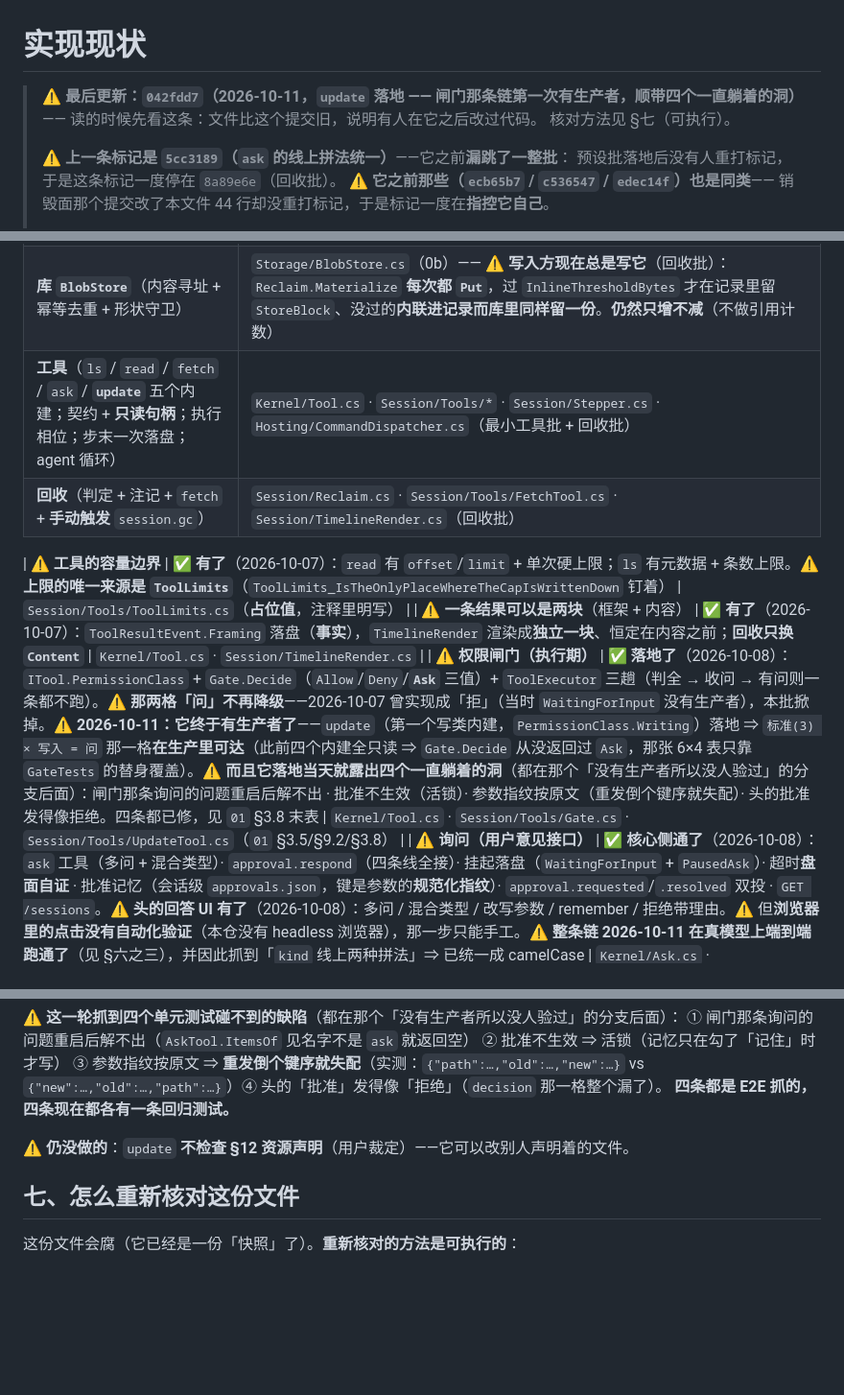
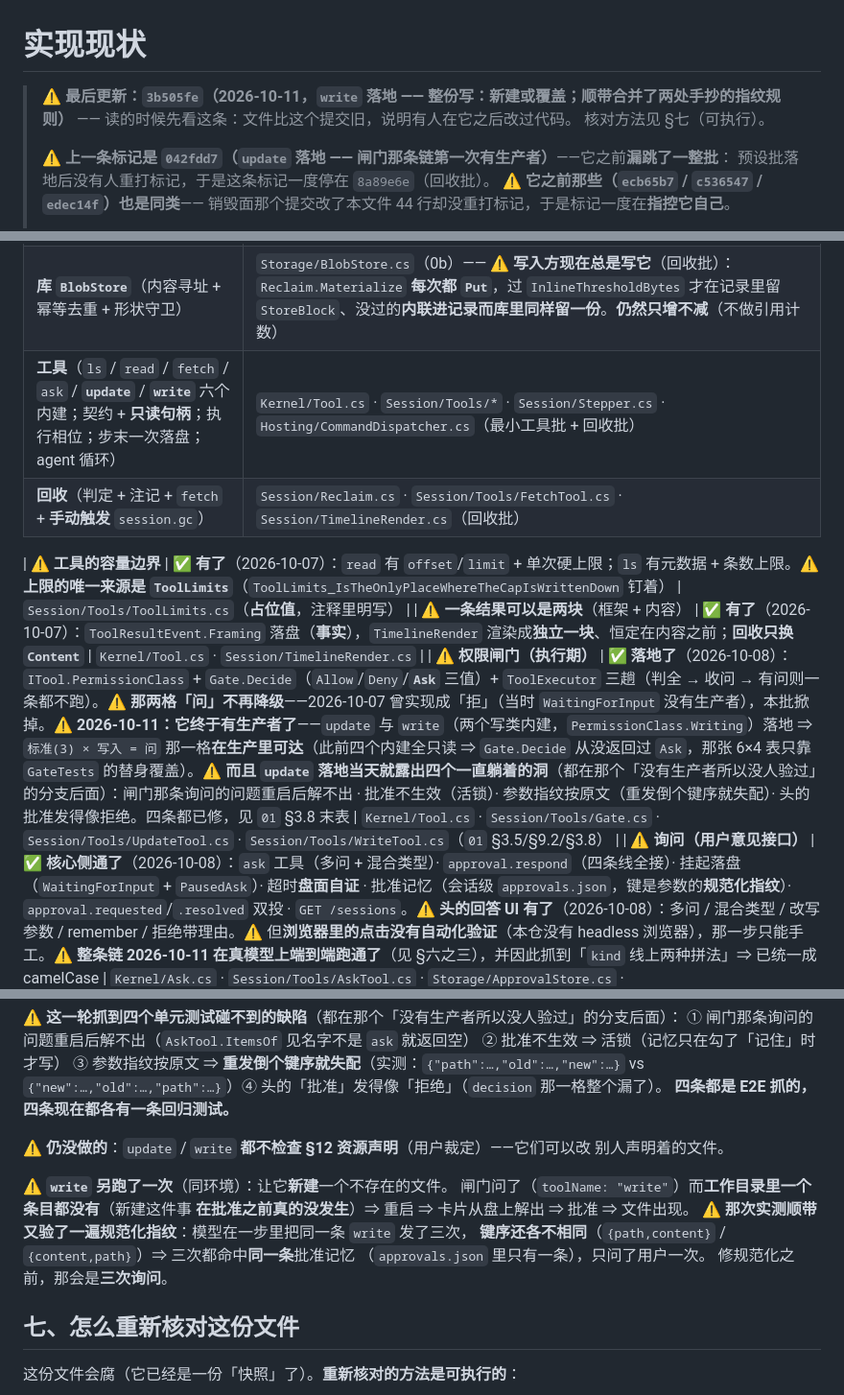
Before and after one commit to Aidara233/AgentLilaraCode, a Markdown page: docs/实现现状.md, 3 parts joined by grey strips. Shown at 96% size. GitHub-like rendering; blank space fills up the shorter version.

Commit message:
docs(实现现状): 重打标记指向 3b505fe；工具数改六个、补 write 的实测
按本文件顶上那条可执行次序：代码先提交（`3b505fe`）→ 取 `git log -1 --format=%h`
→ 写进标记 → 本文件单独一个提交。

- 工具行三处：五个内建 → **六个**（加 `write`）
- 闸门那一行：生产者由「`update` 一个」改成「`update` 与 `write` 两个」
- §六之四 补 `write` 的实测：新建文件在批准之前**真的没发生**；模型把同一条 `write`
  发了三次、键序各不相同 ⇒ 三次都命中**同一条**批准记忆（修规范化之前是三次询问）
- 量了三个会腐的数：核心 5,388 → **5,484** 行 · 73 → **75** 个 `.cs`（同一节顶上
  写着「它们是量出来的，而且自己就会腐」）

```diff
--- a/docs/实现现状.md
+++ b/docs/实现现状.md
@@ -1,9 +1,9 @@
 # 实现现状
 
-> ⚠️ **最后更新：`042fdd7`（2026-10-11，`update` 落地 —— 闸门那条链第一次有生产者，顺带四个一直躺着的洞）** —— 读的时候先看这条：文件比这个提交旧，说明有人在它之后改过代码。
+> ⚠️ **最后更新：`3b505fe`（2026-10-11，`write` 落地 —— 整份写：新建或覆盖；顺带合并了两处手抄的指纹规则）** —— 读的时候先看这条：文件比这个提交旧，说明有人在它之后改过代码。
 > 核对方法见 §七（可执行）。
 >
-> ⚠️ **上一条标记是 `5cc3189`（`ask` 的线上拼法统一）**——它之前**漏跳了一整批**：
+> ⚠️ **上一条标记是 `042fdd7`（`update` 落地 —— 闸门那条链第一次有生产者）**——它之前**漏跳了一整批**：
 > 预设批落地后没有人重打标记，于是这条标记一度停在 `8a89e6e`（回收批）。
 > ⚠️ **它之前那些（`ecb65b7` / `c536547` / `edec14f`）也是同类**——
 > 销毁面那个提交改了本文件 44 行却没重打标记，于是标记一度在**指控它自己**。
@@ -72,12 +72,12 @@
 | **取时间的唯一入口** | `Kernel/CoreClock.cs`（守卫：`ArchitectureTests.Clock_IsOnlyReadThroughCoreClock`） |
 | **块的内容层**（`toolUse` / `image` / `store`）· **记录的稳定 id** · **工具结果事件** | `Kernel/Block.cs` · `Kernel/TimelineEvent.cs`（0b） |
 | **库 `BlobStore`**（内容寻址 + 幂等去重 + 形状守卫） | `Storage/BlobStore.cs`（0b）—— ⚠️ **写入方现在总是写它**（回收批）：`Reclaim.Materialize` **每次都 `Put`**，过 `InlineThresholdBytes` 才在记录里留 `StoreBlock`、没过的**内联进记录而库里同样留一份**。**仍然只增不减**（不做引用计数） |
-| **工具**（`ls` / `read` / `fetch` / `ask` / **`update`** 五个内建；契约 + **只读句柄**；执行相位；步末一次落盘；agent 循环） | `Kernel/Tool.cs` · `Session/Tools/*` · `Session/Stepper.cs` · `Hosting/CommandDispatcher.cs`（最小工具批 + 回收批） |
+| **工具**（`ls` / `read` / `fetch` / `ask` / **`update`** / **`write`** 六个内建；契约 + **只读句柄**；执行相位；步末一次落盘；agent 循环） | `Kernel/Tool.cs` · `Session/Tools/*` · `Session/Stepper.cs` · `Hosting/CommandDispatcher.cs`（最小工具批 + 回收批） |
 | **回收**（判定 + 注记 + `fetch` + **手动触发** `session.gc`） | `Session/Reclaim.cs` · `Session/Tools/FetchTool.cs` · `Session/TimelineRender.cs`（回收批） |
 
 | ⚠️ **工具的容量边界** | ✅ **有了**（2026-10-07）：`read` 有 `offset`/`limit` + 单次硬上限；`ls` 有元数据 + 条数上限。⚠️ **上限的唯一来源是 `ToolLimits`**（`ToolLimits_IsTheOnlyPlaceWhereTheCapIsWrittenDown` 钉着） | `Session/Tools/ToolLimits.cs`（**占位值**，注释里明写） |
 | ⚠️ **一条结果可以是两块**（框架 + 内容） | ✅ **有了**（2026-10-07）：`ToolResultEvent.Framing` 落盘（**事实**），`TimelineRender` 渲染成**独立一块**、恒定在内容之前；**回收只换 `Content`** | `Kernel/Tool.cs` · `Session/TimelineRender.cs` |
-| ⚠️ **权限闸门（执行期）** | ✅ **落地了**（2026-10-08）：`ITool.PermissionClass` + `Gate.Decide`（`Allow`/`Deny`/**`Ask`** 三值）+ `ToolExecutor` 三趟（判全 → 收问 → 有问则一条都不跑）。⚠️ **那两格「问」不再降级**——2026-10-07 曾实现成「拒」（当时 `WaitingForInput` 没有生产者），本批掀掉。⚠️ **2026-10-11：它终于有生产者了**——`update`（第一个写类内建，`PermissionClass.Writing`）落地 ⇒ `标准(3) × 写入 = 问` 那一格**在生产里可达**（此前四个内建全只读 ⇒ `Gate.Decide` 从没返回过 `Ask`，那张 6×4 表只靠 `GateTests` 的替身覆盖）。⚠️ **而且它落地当天就露出四个一直躺着的洞**（都在那个「没有生产者所以没人验过」的分支后面）：闸门那条询问的问题重启后解不出 · 批准不生效（活锁）· 参数指纹按原文（重发倒个键序就失配）· 头的批准发得像拒绝。四条都已修，见 `01` §3.8 末表 | `Kernel/Tool.cs` · `Session/Tools/Gate.cs` · `Session/Tools/UpdateTool.cs`（`01` §3.5/§9.2/§3.8） |
+| ⚠️ **权限闸门（执行期）** | ✅ **落地了**（2026-10-08）：`ITool.PermissionClass` + `Gate.Decide`（`Allow`/`Deny`/**`Ask`** 三值）+ `ToolExecutor` 三趟（判全 → 收问 → 有问则一条都不跑）。⚠️ **那两格「问」不再降级**——2026-10-07 曾实现成「拒」（当时 `WaitingForInput` 没有生产者），本批掀掉。⚠️ **2026-10-11：它终于有生产者了**——`update` 与 `write`（两个写类内建，`PermissionClass.Writing`）落地 ⇒ `标准(3) × 写入 = 问` 那一格**在生产里可达**（此前四个内建全只读 ⇒ `Gate.Decide` 从没返回过 `Ask`，那张 6×4 表只靠 `GateTests` 的替身覆盖）。⚠️ **而且 `update` 落地当天就露出四个一直躺着的洞**（都在那个「没有生产者所以没人验过」的分支后面）：闸门那条询问的问题重启后解不出 · 批准不生效（活锁）· 参数指纹按原文（重发倒个键序就失配）· 头的批准发得像拒绝。四条都已修，见 `01` §3.8 末表 | `Kernel/Tool.cs` · `Session/Tools/Gate.cs` · `Session/Tools/UpdateTool.cs` · `Session/Tools/WriteTool.cs`（`01` §3.5/§9.2/§3.8） |
 | ⚠️ **询问（用户意见接口）** | ✅ **核心侧通了**（2026-10-08）：`ask` 工具（多问 + 混合类型）· `approval.respond`（四条线全接）· 挂起落盘（`WaitingForInput` + `PausedAsk`）· 超时**盘面自证** · 批准记忆（会话级 `approvals.json`，键是参数的**规范化指纹**）· `approval.requested`/`.resolved` 双投 · `GET /sessions`。⚠️ **头的回答 UI 有了**（2026-10-08）：多问 / 混合类型 / 改写参数 / remember / 拒绝带理由。⚠️ 但**浏览器里的点击没有自动化验证**（本仓没有 headless 浏览器），那一步只能手工。⚠️ **整条链 2026-10-11 在真模型上端到端跑通了**（见 §六之三），并因此抓到「`kind` 线上两种拼法」⇒ 已统一成 camelCase | `Kernel/Ask.cs` · `Session/Tools/AskTool.cs` · `Storage/ApprovalStore.cs` · `Hosting/CommandDispatcher.cs`（`01` §3.8） |
 ⚠️ **回收批（2026-10-06）实测跑通过一次完整链**（真二进制 + 真 gateway + 临时数据根）：
 `ls` → `read 12000 字节` → `session.gc` → 请求里 3 条换成注记（后 4 条保护带原样）
@@ -411,7 +411,16 @@ send 请调用 update 工具，把 target.txt 里的 world 改成 there
 `{"new":…,"old":…,"path":…}`）④ 头的「批准」发得像「拒绝」（`decision` 那一格整个漏了）。
 **四条都是 E2E 抓的，四条现在都各有一条回归测试。**
 
-⚠️ **仍没做的**：`update` **不检查 §12 资源声明**（用户裁定）——它可以改别人声明着的文件。
+⚠️ **仍没做的**：`update` / `write` **都不检查 §12 资源声明**（用户裁定）——它们可以改
+别人声明着的文件。
+
+⚠️ **`write` 另跑了一次**（同环境）：让它**新建**一个不存在的文件。
+闸门问了（`toolName: "write"`）而**工作目录里一个条目都没有**（新建这件事
+**在批准之前真的没发生**）⇒ 重启 ⇒ 卡片从盘上解出 ⇒ 批准 ⇒ 文件出现。
+⚠️ **那次实测顺带又验了一遍规范化指纹**：模型在一步里把同一条 `write` 发了三次，
+**键序还各不相同**（`{path,content}` / `{content,path}`）⇒ 三次都命中**同一条**批准记忆
+（`approvals.json` 里只有一条），只问了用户一次。
+修规范化之前，那会是**三次询问**。
 
 ## 七、怎么重新核对这份文件
 
```
Also changed, not shown: other parts of docs/实现现状.md (+4 -4 lines).
